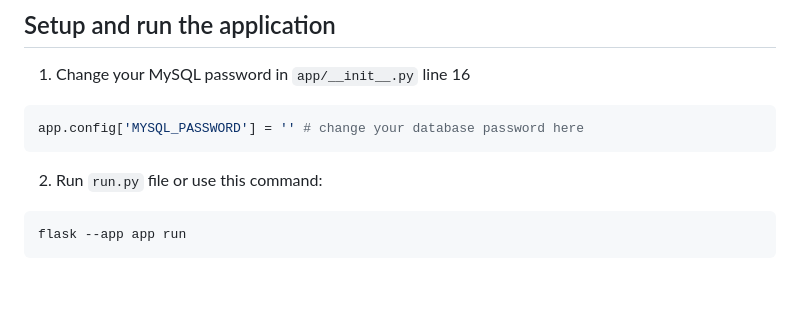
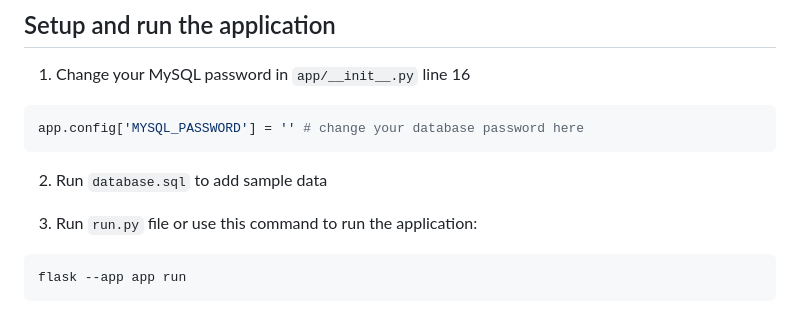
Before and after one commit to ImDuy/IFN582-UniStay, a Markdown page: README.md, the part around the change. GitHub-like rendering; blank space fills up the shorter version.

````diff
--- a/README.md
+++ b/README.md
@@ -83,8 +83,9 @@ chmod +x ./mac.sh && sudo ./mac.sh
 ```bash
 app.config['MYSQL_PASSWORD'] = '' # change your database password here
 ```
+2. Run `database.sql` to add sample data
 
-2.  Run `run.py` file or use this command:
+3.  Run `run.py` file or use this command to run the application:
 
 ```bash
 flask --app app run
````
